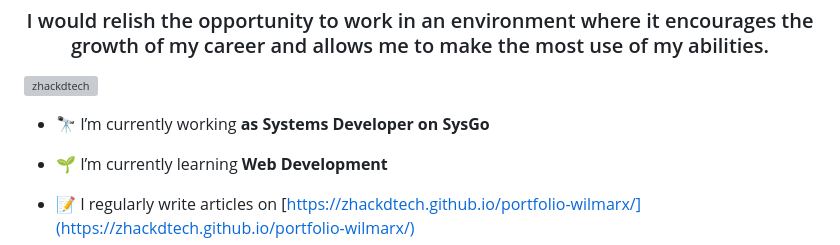
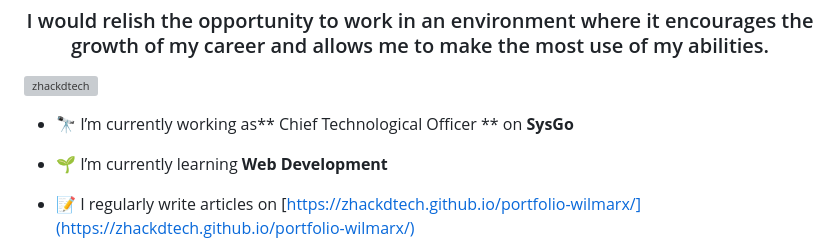
Before and after one commit to zhackdtech/portfolio-wilmarx, a Markdown page: README.md, the part around the change. Drawn GitHub-style; grey boxes are pictures that could not be loaded.

```diff
--- a/README.md
+++ b/README.md
@@ -3,7 +3,7 @@
 
 <p align="left"> <img src="https://komarev.com/ghpvc/?username=zhackdtech&amp;label=Profile%20views&amp;color=0e75b6&amp;style=flat" alt="zhackdtech"> </p>
 
-- 🔭 I’m currently working **as Systems Developer on SysGo**
+- 🔭 I’m currently working as** Chief Technological Officer ** on **SysGo**
 
 - 🌱 I’m currently learning **Web Development**
 
```
